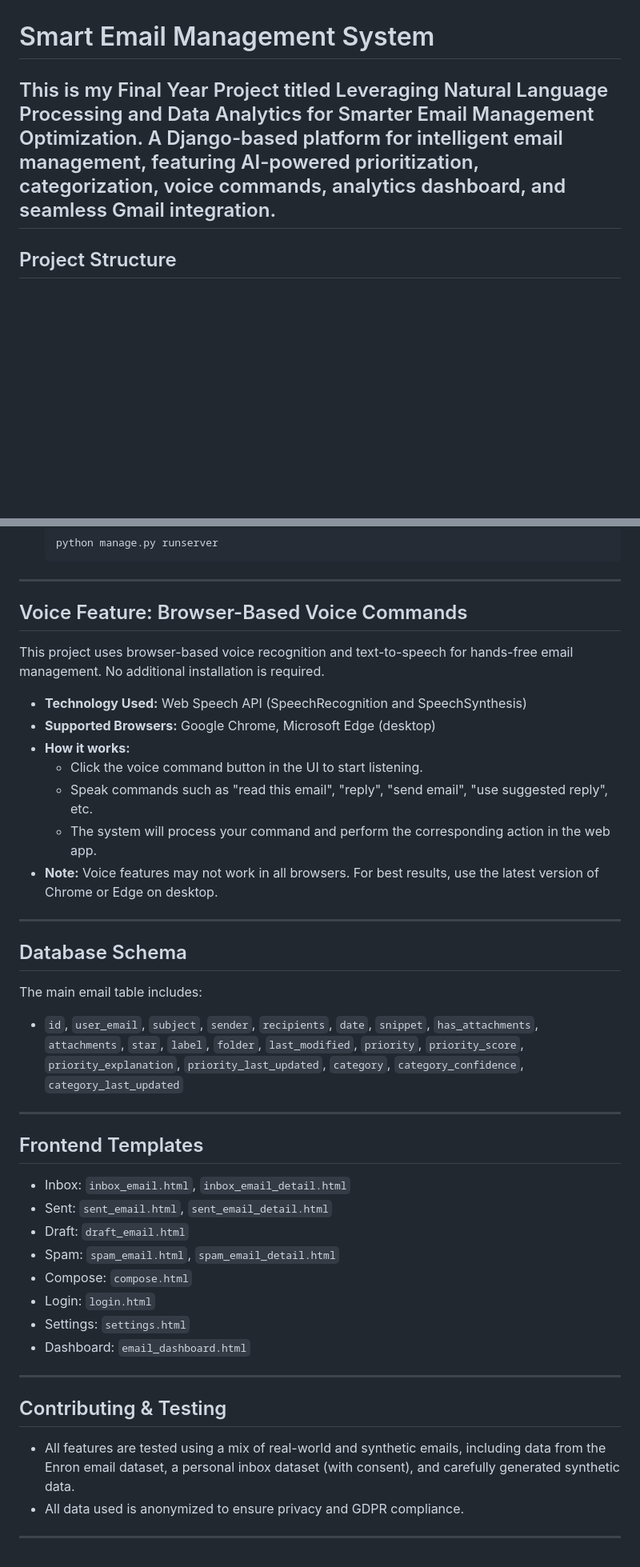
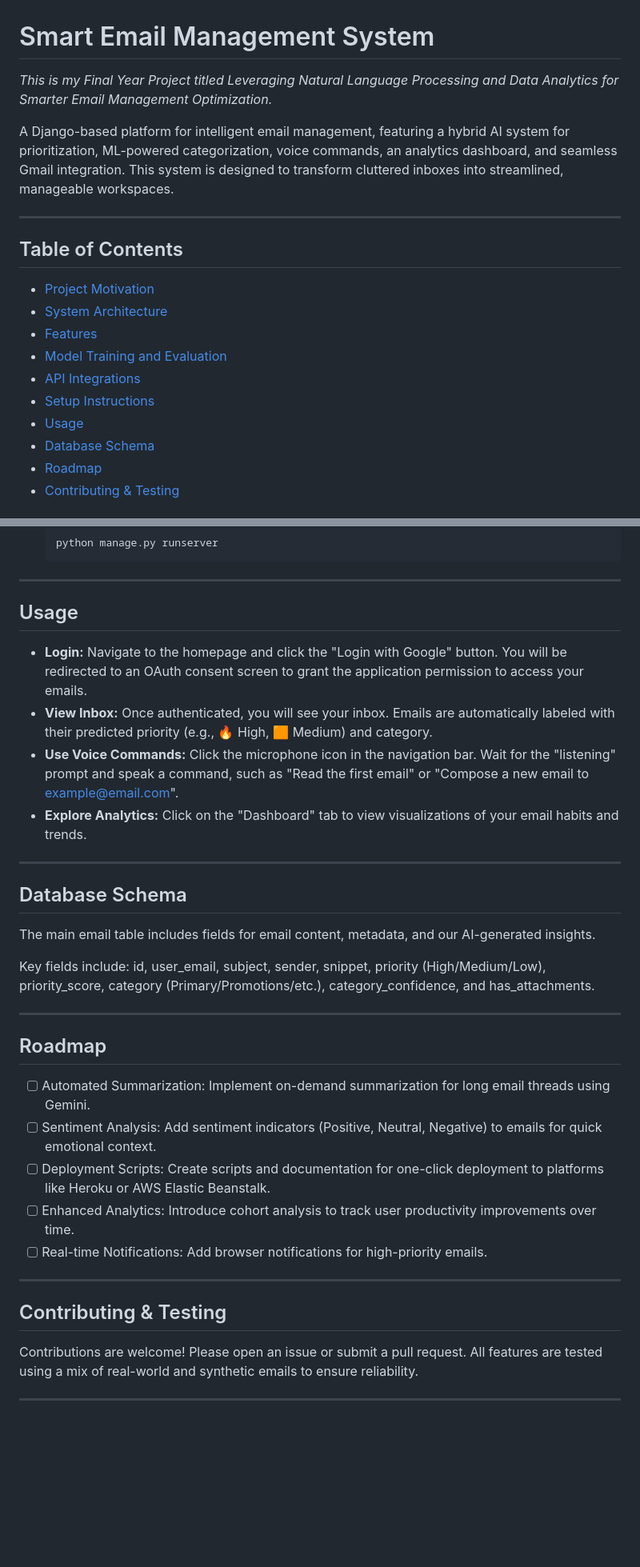
Before and after one commit to 12Lwk/fyp-email-analyzer, a Markdown page: README.md, 2 parts joined by grey strips. Shown: that part at 80% size. GitHub-like rendering; blank space fills up the shorter version.

```diff
--- a/README.md
+++ b/README.md
@@ -1,7 +1,20 @@
 # Smart Email Management System
 
-This is my Final Year Project titled Leveraging Natural Language Processing and Data Analytics for Smarter Email Management Optimization. A Django-based platform for intelligent email management, featuring AI-powered prioritization, categorization, voice commands, analytics dashboard, and seamless Gmail integration.
+*This is my Final Year Project titled Leveraging Natural Language Processing and Data Analytics for Smarter Email Management Optimization.*
+
+A Django-based platform for intelligent email management, featuring a hybrid AI system for prioritization, ML-powered categorization, voice commands, an analytics dashboard, and seamless Gmail integration. This system is designed to transform cluttered inboxes into streamlined, manageable workspaces.
+
 ---
 
-## Project Structure
+## Table of Contents
+- [Project Motivation](#project-motivation)
+- [System Architecture](#system-architecture)
+- [Features](#features)
+- [Model Training and Evaluation](#model-training-and-evaluation)
+- [API Integrations](#api-integrations)
+- [Setup Instructions](#setup-instructions)
+- [Usage](#usage)
+- [Database Schema](#database-schema)
+- [Roadmap](#roadmap)
+- [Contributing & Testing](#contributing--testing)
 
@@ -75,43 +140,31 @@ manage.py            # Django management script
 
 ---
 
-## Voice Feature: Browser-Based Voice Commands
-
-This project uses browser-based voice recognition and text-to-speech for hands-free email management. No additional installation is required.
-
-- **Technology Used:** Web Speech API (SpeechRecognition and SpeechSynthesis)
-- **Supported Browsers:** Google Chrome, Microsoft Edge (desktop)
-- **How it works:**
-  - Click the voice command button in the UI to start listening.
-  - Speak commands such as "read this email", "reply", "send email", "use suggested reply", etc.
-  - The system will process your command and perform the corresponding action in the web app.
-- **Note:** Voice features may not work in all browsers. For best results, use the latest version of Chrome or Edge on desktop.
+## Usage
+- **Login:** Navigate to the homepage and click the "Login with Google" button. You will be redirected to an OAuth consent screen to grant the application permission to access your emails.
+- **View Inbox:** Once authenticated, you will see your inbox. Emails are automatically labeled with their predicted priority (e.g., 🔥 High, 🟧 Medium) and category.
+- **Use Voice Commands:** Click the microphone icon in the navigation bar. Wait for the "listening" prompt and speak a command, such as "Read the first email" or "Compose a new email to example@email.com".
+- **Explore Analytics:** Click on the "Dashboard" tab to view visualizations of your email habits and trends.
 
 ---
 
 ## Database Schema
+The main email table includes fields for email content, metadata, and our AI-generated insights.
 
-The main email table includes:
-- `id`, `user_email`, `subject`, `sender`, `recipients`, `date`, `snippet`, `has_attachments`, `attachments`, `star`, `label`, `folder`, `last_modified`, `priority`, `priority_score`, `priority_explanation`, `priority_last_updated`, `category`, `category_confidence`, `category_last_updated`
+Key fields include: id, user_email, subject, sender, snippet, priority (High/Medium/Low), priority_score, category (Primary/Promotions/etc.), category_confidence, and has_attachments.
 
 ---
 
-## Frontend Templates
-
-- Inbox: `inbox_email.html`, `inbox_email_detail.html`
-- Sent: `sent_email.html`, `sent_email_detail.html`
-- Draft: `draft_email.html`
-- Spam: `spam_email.html`, `spam_email_detail.html`
-- Compose: `compose.html`
-- Login: `login.html`
-- Settings: `settings.html`
-- Dashboard: `email_dashboard.html`
+## Roadmap
+- [ ] Automated Summarization: Implement on-demand summarization for long email threads using Gemini.
+- [ ] Sentiment Analysis: Add sentiment indicators (Positive, Neutral, Negative) to emails for quick emotional context.
+- [ ] Deployment Scripts: Create scripts and documentation for one-click deployment to platforms like Heroku or AWS Elastic Beanstalk.
+- [ ] Enhanced Analytics: Introduce cohort analysis to track user productivity improvements over time.
+- [ ] Real-time Notifications: Add browser notifications for high-priority emails.
 
 ---
 
 ## Contributing & Testing
-
-- All features are tested using a mix of real-world and synthetic emails, including data from the Enron email dataset, a personal inbox dataset (with consent), and carefully generated synthetic data.
-- All data used is anonymized to ensure privacy and GDPR compliance.
+Contributions are welcome! Please open an issue or submit a pull request. All features are tested using a mix of real-world and synthetic emails to ensure reliability.
 
 ---
```
Also changed, not shown: other parts of README.md (+73 -21 lines).
